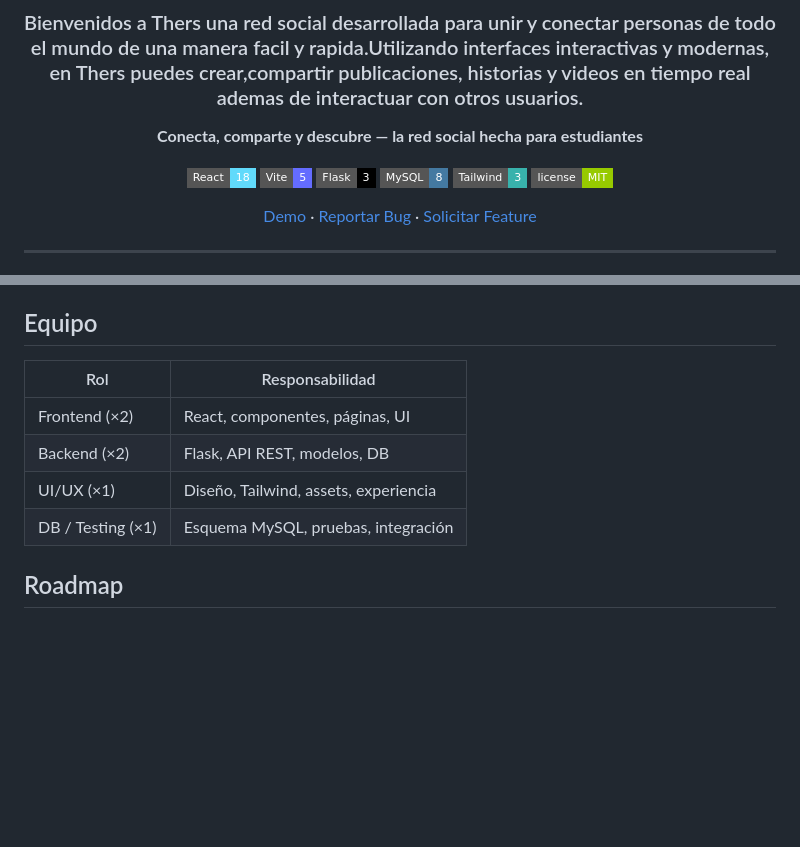
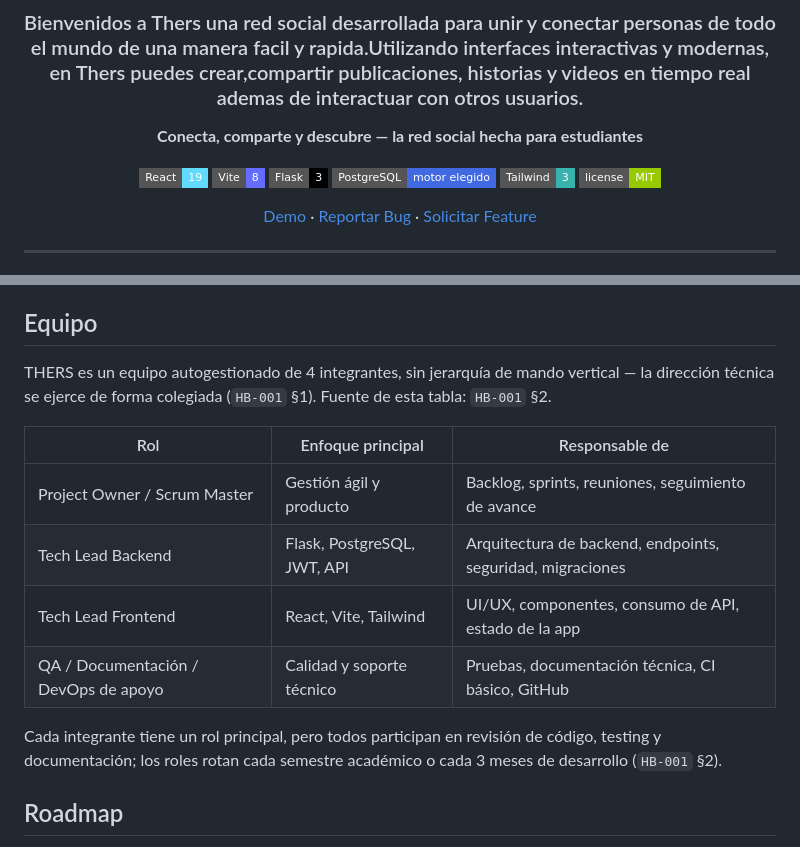
Before and after one commit to Fernandito41/THERS_REDSOCIAL, a Markdown page: README.md, 2 parts joined by grey strips. Drawn GitHub-style; badges without logos; blank space fills up the shorter version.

```diff
--- a/README.md
+++ b/README.md
@@ -7,10 +7,10 @@
 
 **Conecta, comparte y descubre — la red social hecha para estudiantes**
 
-![React](https://img.shields.io/badge/React-18-61DAFB?style=flat-square&logo=react)
-![Vite](https://img.shields.io/badge/Vite-5-646CFF?style=flat-square&logo=vite)
+![React](https://img.shields.io/badge/React-19-61DAFB?style=flat-square&logo=react)
+![Vite](https://img.shields.io/badge/Vite-8-646CFF?style=flat-square&logo=vite)
 ![Flask](https://img.shields.io/badge/Flask-3-000000?style=flat-square&logo=flask)
-![MySQL](https://img.shields.io/badge/MySQL-8-4479A1?style=flat-square&logo=mysql)
+![PostgreSQL](https://img.shields.io/badge/PostgreSQL-motor%20elegido-4169E1?style=flat-square&logo=postgresql)
 ![TailwindCSS](https://img.shields.io/badge/Tailwind-3-38B2AC?style=flat-square&logo=tailwindcss)
 ![License](https://img.shields.io/badge/license-MIT-green?style=flat-square)
 
@@ -209,12 +219,16 @@ git push origin feature/NOMBRE
 
 ## Equipo
 
-| Rol | Responsabilidad |
-|-----|----------------|
-| Frontend (×2) | React, componentes, páginas, UI |
-| Backend (×2) | Flask, API REST, modelos, DB |
-| UI/UX (×1) | Diseño, Tailwind, assets, experiencia |
-| DB / Testing (×1) | Esquema MySQL, pruebas, integración |
+THERS es un equipo autogestionado de 4 integrantes, sin jerarquía de mando vertical — la dirección técnica se ejerce de forma colegiada (`HB-001` §1). Fuente de esta tabla: `HB-001` §2.
+
+| Rol | Enfoque principal | Responsable de |
+|-----|-------------------|-----------------|
+| Project Owner / Scrum Master | Gestión ágil y producto | Backlog, sprints, reuniones, seguimiento de avance |
+| Tech Lead Backend | Flask, PostgreSQL, JWT, API | Arquitectura de backend, endpoints, seguridad, migraciones |
+| Tech Lead Frontend | React, Vite, Tailwind | UI/UX, componentes, consumo de API, estado de la app |
+| QA / Documentación / DevOps de apoyo | Calidad y soporte técnico | Pruebas, documentación técnica, CI básico, GitHub |
+
+Cada integrante tiene un rol principal, pero todos participan en revisión de código, testing y documentación; los roles rotan cada semestre académico o cada 3 meses de desarrollo (`HB-001` §2).
 
 ## Roadmap
 
```
Also changed, not shown: other parts of README.md (+68 -58 lines).
